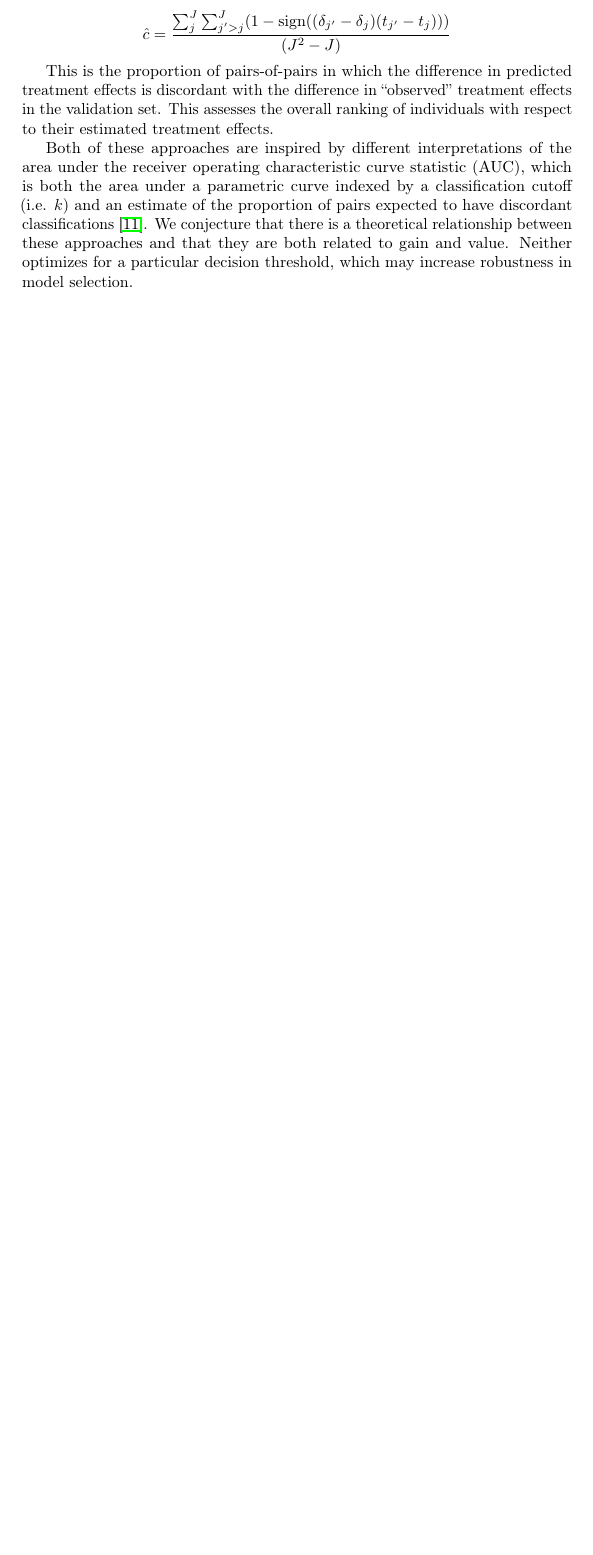
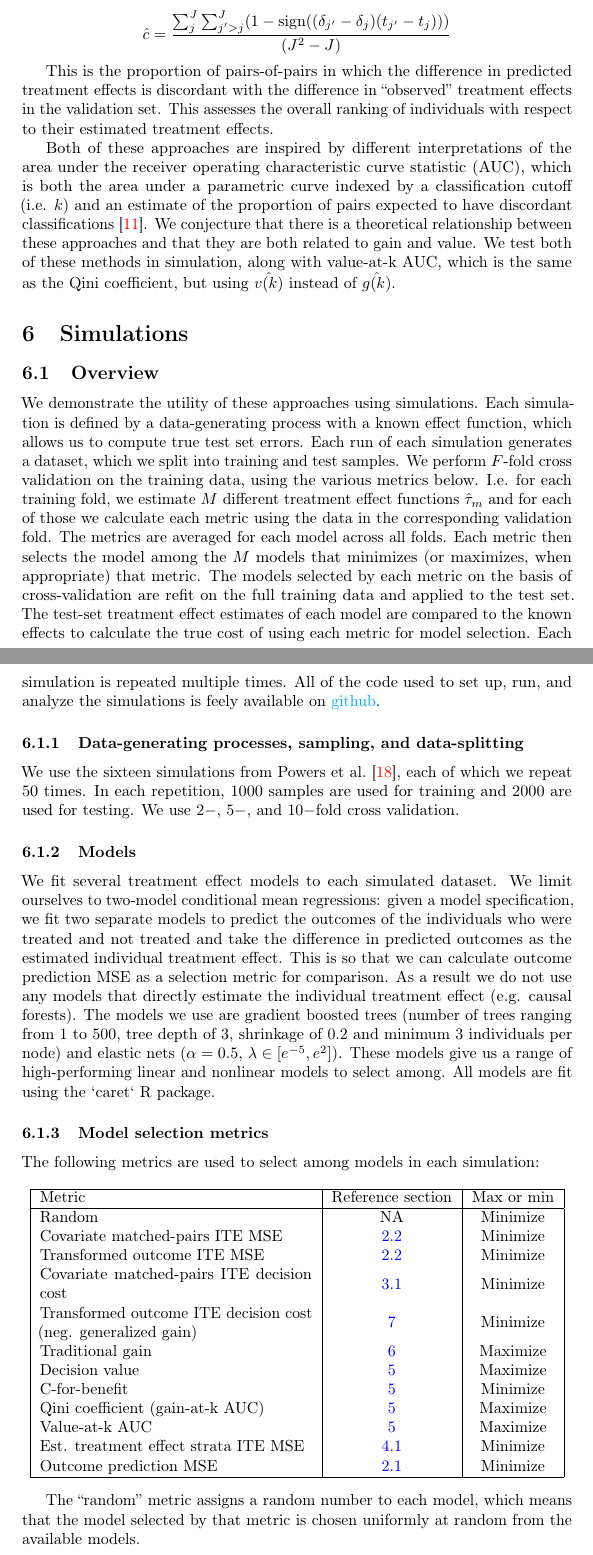
Before and after one commit to som-shahlab/ITE-model-selection, a LaTeX paper (paper/schuler-hte-ms.tex, which reads paper/5-other-methods.tex, paper/6-simulations.tex): part of page 12 of 14 before the commit and two parts of pages 12 and 13 of 16 after it, the two joined at a grey line, cut so that both start at the same text, the shorter picture padded with empty space. Compiled offline with pdfLaTeX.

Commit message:
simulations description
Added a description of the simulations to the paper

```diff
--- a/paper/5-other-methods.tex
+++ b/paper/5-other-methods.tex
@@ -12,7 +14,7 @@ Recall that the decision policy can be parametrized with a cutoff $k$: $\hat d(x
 
 This is the proportion of pairs-of-pairs in which the difference in predicted treatment effects is discordant with the difference in ``observed'' treatment effects in the validation set. This assesses the overall ranking of individuals with respect to their estimated treatment effects.
 
-Both of these approaches are inspired by different interpretations of the area under the receiver operating characteristic curve statistic (AUC), which is both the area under a parametric curve indexed by a classification cutoff (i.e. $k$) and an estimate of the proportion of pairs expected to have discordant classifications \cite{Hanley:1982cz}. We conjecture that there is a theoretical relationship between these approaches and that they are both related to gain and value. Neither optimizes for a particular decision threshold, which may increase robustness in model selection.
+Both of these approaches are inspired by different interpretations of the area under the receiver operating characteristic curve statistic (AUC), which is both the area under a parametric curve indexed by a classification cutoff (i.e. $k$) and an estimate of the proportion of pairs expected to have discordant classifications \cite{Hanley:1982cz}. We conjecture that there is a theoretical relationship between these approaches and that they are both related to gain and value. We test both of these methods in simulation, along with value-at-k AUC, which is the same as the Qini coefficient, but using $\hat{v(k)}$ instead of $\hat{g(k)}$.
 
 %%%%%%%%%%%%%%%%%%%%%%%%%%%%%%%%%%%%%%%%%%%%%%%%%%%%%%%%%%%%%%%%%%%%%%%%%%%%%%%%%
 
--- /dev/null
+++ b/paper/6-simulations.tex
@@ -0,0 +1,46 @@
+\section{Simulations}
+
+\subsection{Overview}
+
+We demonstrate the utility of these approaches using simulations. Each simulation is defined by a data-generating process with a known effect function, which allows us to compute true test set errors. Each run of each simulation generates a dataset, which we split into training and test samples. We perform $F$-fold cross validation on the training data, using the various metrics below. I.e. for each training fold, we estimate $M$ different treatment effect functions $\hat\tau_m$ and for each of those we calculate each metric using the data in the corresponding validation fold. The metrics are averaged for each model across all folds. Each metric then selects the model among the $M$ models that minimizes (or maximizes, when appropriate) that metric. The models selected by each metric on the basis of cross-validation are refit on the full training data and applied to the test set. The test-set treatment effect estimates of each model are compared to the known effects to calculate the true cost of using each metric for model selection. Each simulation is repeated multiple times. All of the code used to set up, run, and analyze the simulations is feely available on \href{https://github.com/som-shahlab/ITE-model-selection}{github}.
+
+\subsubsection{Data-generating processes, sampling, and data-splitting}
+
+We use the sixteen simulations from \citet{Powers:2017wd}, each of which we repeat $50$ times. In each repetition, $1000$ samples are used for training and $2000$ are used for testing. We use $2-$, $5-$, and $10-$fold cross validation.
+
+\subsubsection{Models}
+
+We fit several treatment effect models to each simulated dataset. We limit ourselves to two-model conditional mean regressions: given a model specification, we fit two separate models to predict the outcomes of the individuals who were treated and not treated and take the difference in predicted outcomes as the estimated individual treatment effect. This is so that we can calculate outcome prediction MSE as a selection metric for comparison. As a result we do not use any models that directly estimate the individual treatment effect (e.g. causal forests). The models we use are gradient boosted trees (number of trees ranging from $1$ to $500$, tree depth of $3$, shrinkage of $0.2$ and minimum $3$ individuals per node) and elastic nets ($\alpha=0.5$, $\lambda \in [e^{-5}, e^2]$). These models give us a range of high-performing linear and nonlinear models to select among. All models are fit using the `caret` R package.
+
+\subsubsection{Model selection metrics}
+
+The following metrics are used to select among models in each simulation:
+
+\begin{center}
+\begin{tabular}{|m{6cm}|c|c|}
+	\hline
+	 Metric & Reference section & Max or min \\
+	 \hline
+	 Random & NA & Minimize \\
+	 Covariate matched-pairs ITE MSE & \ref{match-mse} & Minimize \\
+	 Transformed outcome ITE MSE & \ref{match-mse} & Minimize \\
+	 Covariate matched-pairs ITE decision cost &  \ref{sec:gain-value} & Minimize \\
+	 Transformed outcome ITE decision cost (neg. generalized gain) &  \ref{gain} & Minimize \\
+	 Traditional gain &  \ref{gain-basic} & Maximize \\
+	 Decision value &  \ref{value} & Maximize \\
+	 C-for-benefit &  \ref{other} & Minimize \\
+	 Qini coefficient (gain-at-k AUC) &  \ref{other} & Maximize \\
+	 Value-at-k AUC &  \ref{other} & Maximize \\
+	 Est. treatment effect strata ITE MSE &  \ref{te-match} & Minimize \\
+	 Outcome prediction MSE &  \ref{sec:pred-error} & Minimize \\
+	 \hline
+\end{tabular}
+\end{center}
+
+The ``random'' metric assigns a random number to each model, which means that the model selected by that metric is chosen uniformly at random from the available models.
+
+\subsubsection{Evaluation metrics}
+
+Let the model $\hat\tau_m$ selected by metric $h$ be written as $\hat\tau^{*_h}$. We calculate the following evaluation metrics over the test set $\mathcal T$:
+
+\begin{equation}
--- a/paper/schuler-hte-ms.tex
+++ b/paper/schuler-hte-ms.tex
@@ -24,7 +24,14 @@
 \usepackage{amsfonts}       % blackboard math symbols
 \usepackage{nicefrac}       % compact symbols for 1/2, etc.
 \usepackage{microtype}      % microtypography
-
+\usepackage{hyperref}
+\hypersetup{
+    colorlinks=true,
+    linkcolor=blue,
+    filecolor=magenta,
+    urlcolor=cyan,
+    citecolor=red
+}
 \usepackage{bm}
 \usepackage{comment}
 \usepackage{amsmath}
@@ -35,6 +42,7 @@
 \usepackage{rotfloat}
 \usepackage{float}
 \usepackage{amsthm}
+\usepackage{array}
 \usepackage[linesnumbered, lined, ruled, boxed, commentsnumbered]{algorithm2e}
 \graphicspath{{../figures/}}
 \newtheorem{theorem}{Theorem}
```
Also changed, not shown: paper/2-approaches.tex (+5 -2 lines), paper/3-theory.tex (+2 -1 lines), paper/5-other-methods.tex (2 more changed lines), paper/6-simulations.tex (20 more changed lines), paper/schuler-hte-ms.tex (3 more changed lines).
